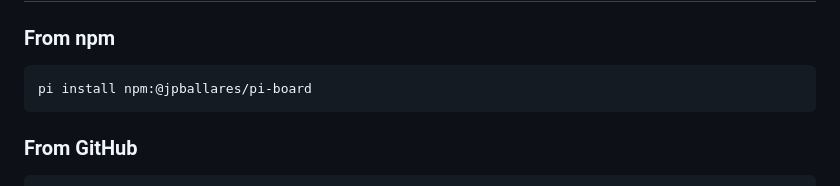
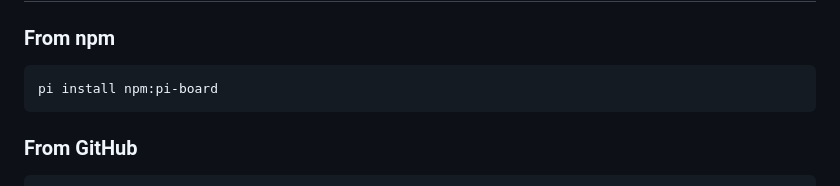
Before and after one commit to JPBallares/pi-board, a Markdown page: README.md, the part around the change. GitHub-like rendering.

Commit message:
chore: fix npm install command in README

````diff
--- a/README.md
+++ b/README.md
@@ -9,7 +9,7 @@ AI-first local task and sprint manager with a Kanban web UI. Manage tasks throug
 ### From npm
 
 ```bash
-pi install npm:@jpballares/pi-board
+pi install npm:pi-board
 ```
 
 ### From GitHub
````
